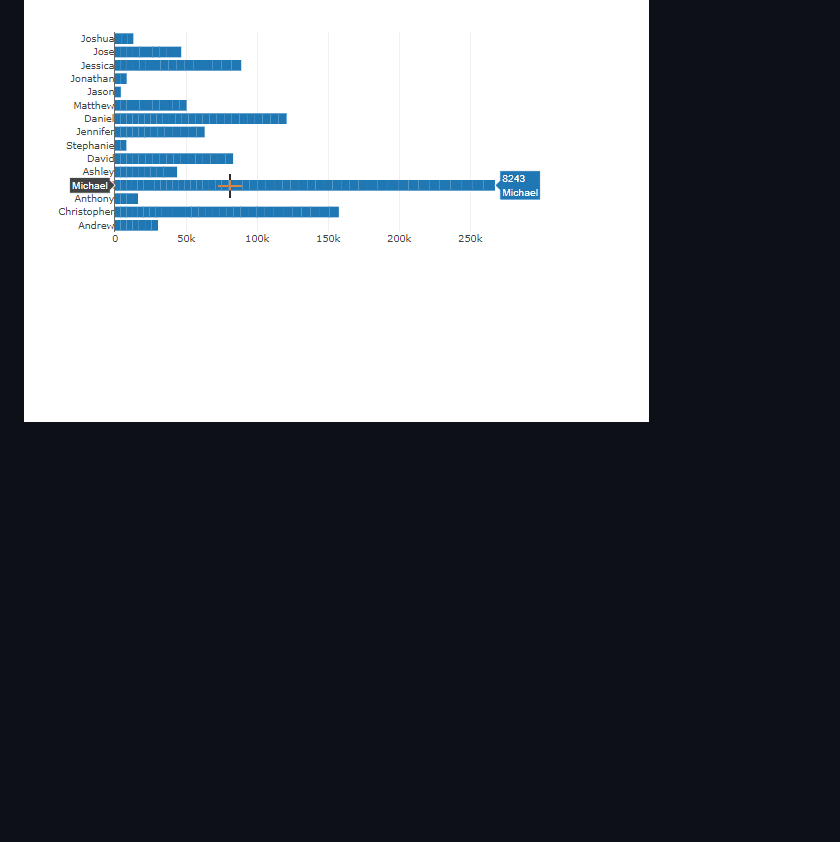
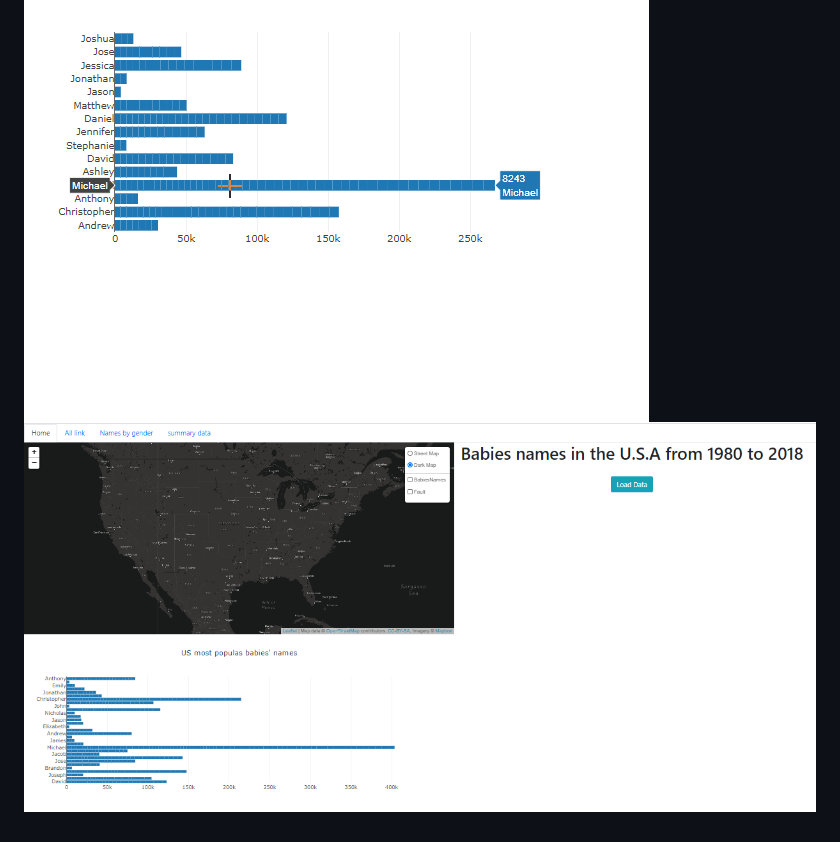
Before and after one commit to danykoud/babes_names, a Markdown page: README.md, the part around the change. GitHub-like rendering; pictures changed too: static/Resources/Capture_pic.PNG (added); blank space fills up the shorter version.

```diff
--- a/README.md
+++ b/README.md
@@ -53,3 +53,4 @@ At this stage, we needed to create a python API that will generate the HTML file
 **Map&graph**   displays the most popular babies' names since 1980 and a leflet geomap that shows names by state and year since 1980.
 
 ![](static/Resources/project_2_gift_3.gif)
+![](static/Resources/Capture_pic.PNG)
```
Also changed, not shown: 2 other files.
